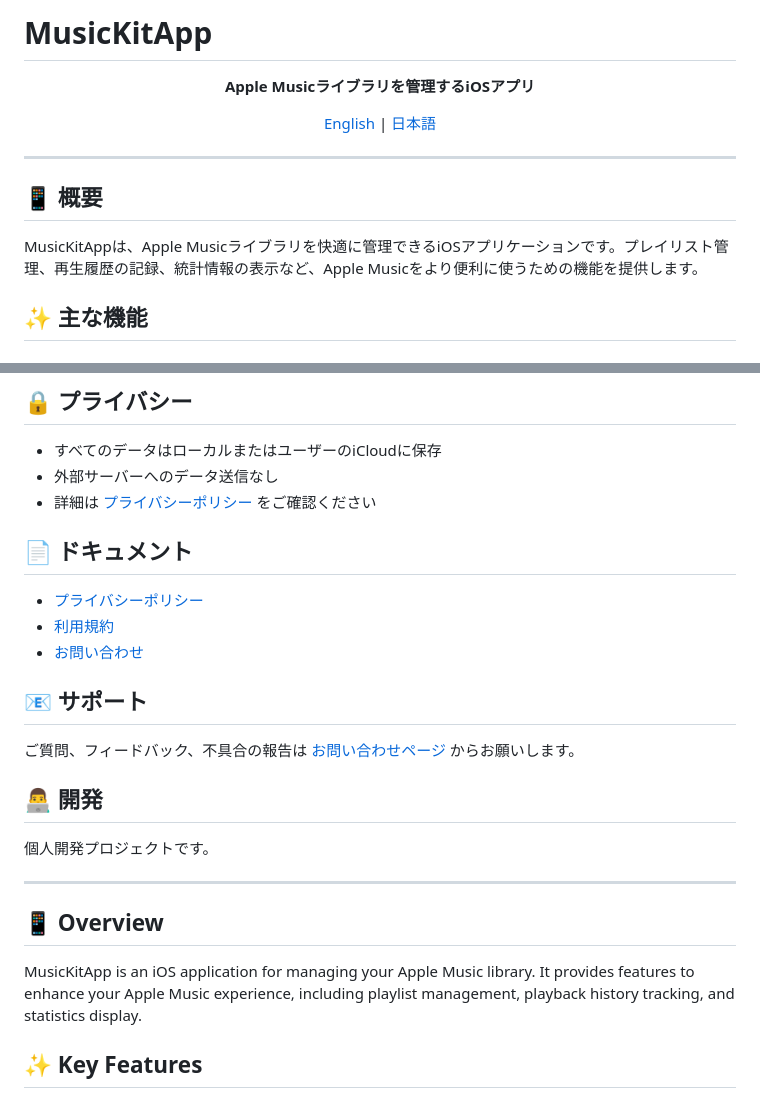
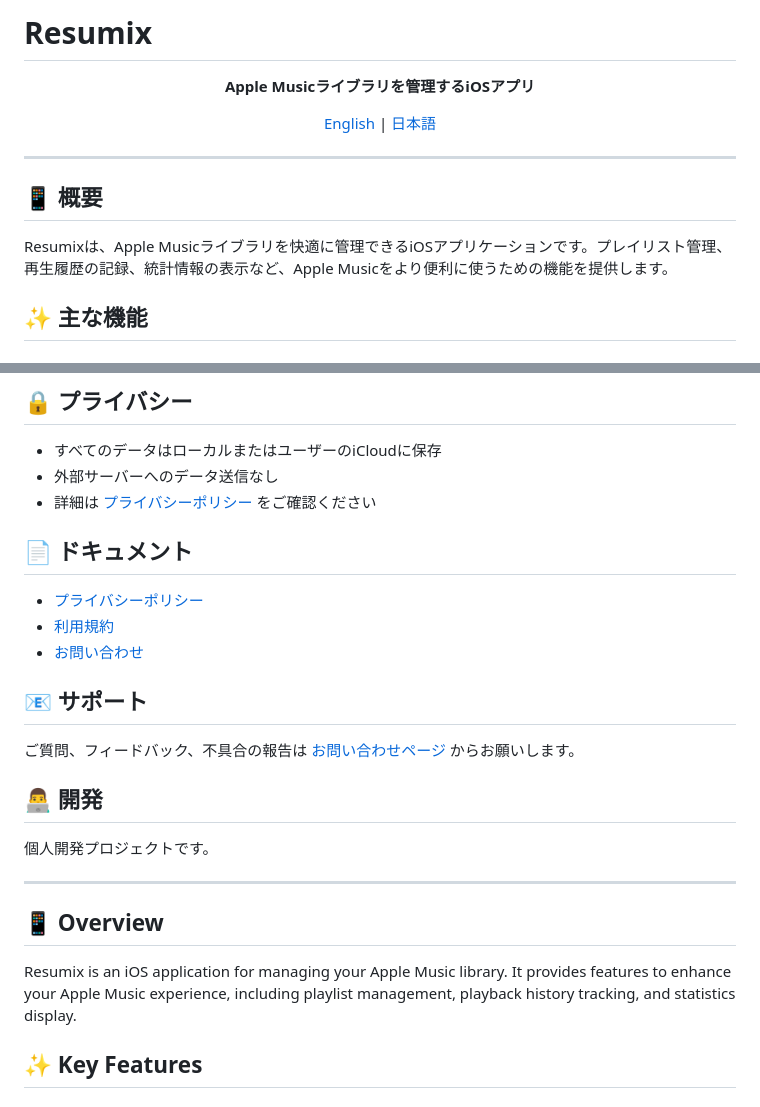
Before and after one commit to tokomac/Resumix, a Markdown page: README.md, 2 parts joined by grey strips. Drawn GitHub-style.

Commit message:
Rename MusicKitApp to Resumix in README
Updated the application name from MusicKitApp to Resumix in both Japanese and English sections of the README.

```diff
--- a/README.md
+++ b/README.md
@@ -1,4 +1,4 @@
-# MusicKitApp
+# Resumix
 
 <div align="center">
 
@@ -14,7 +14,7 @@
 
 ## 📱 概要
 
-MusicKitAppは、Apple Musicライブラリを快適に管理できるiOSアプリケーションです。プレイリスト管理、再生履歴の記録、統計情報の表示など、Apple Musicをより便利に使うための機能を提供します。
+Resumixは、Apple Musicライブラリを快適に管理できるiOSアプリケーションです。プレイリスト管理、再生履歴の記録、統計情報の表示など、Apple Musicをより便利に使うための機能を提供します。
 
 ## ✨ 主な機能
 
@@ -79,7 +79,7 @@ MusicKitAppは、Apple Musicライブラリを快適に管理できるiOSアプ
 
 ## 📱 Overview
 
-MusicKitApp is an iOS application for managing your Apple Music library. It provides features to enhance your Apple Music experience, including playlist management, playback history tracking, and statistics display.
+Resumix is an iOS application for managing your Apple Music library. It provides features to enhance your Apple Music experience, including playlist management, playback history tracking, and statistics display.
 
 ## ✨ Key Features
 
```
Also changed, not shown: other parts of README.md (+10 -10 lines).
